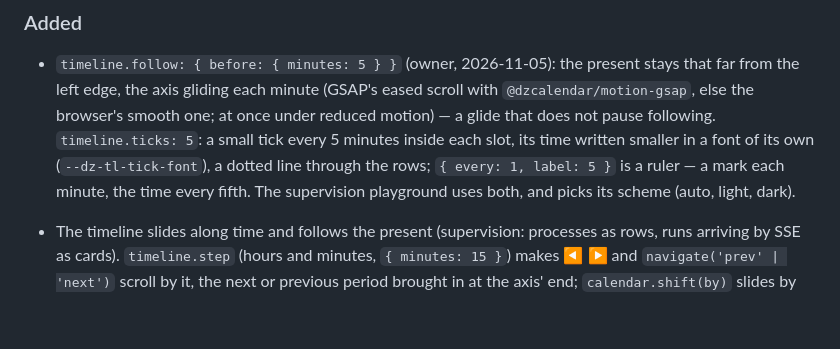
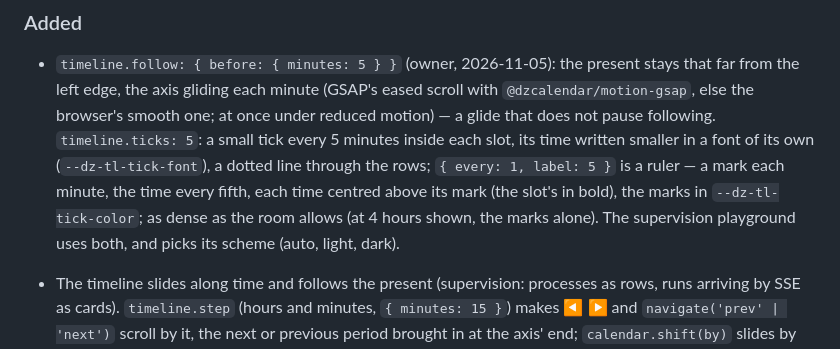
Before and after one commit to plinthworks/dzcalendar, a Markdown page: CHANGELOG.md, the part around the change. Rendered like a GitHub page; blank space fills up the shorter version.

Commit message:
Changelog: the timeline ruler's look
Co-Authored-By: Claude Opus 5.5 <noreply@anthropic.com>
Claude-Session: https://claude.ai/code/session_01T7yWKt7AWLN34qc48vhPCf

```diff
--- a/CHANGELOG.md
+++ b/CHANGELOG.md
@@ -195,8 +195,10 @@
   following. `timeline.ticks: 5`: a small tick every 5 minutes inside each
   slot, its time written smaller in a font of its own (`--dz-tl-tick-font`),
   a dotted line through the rows; `{ every: 1, label: 5 }` is a ruler — a
-  mark each minute, the time every fifth. The supervision playground uses
-  both, and picks its scheme (auto, light, dark).
+  mark each minute, the time every fifth, each time centred above its mark
+  (the slot's in bold), the marks in `--dz-tl-tick-color`; as dense as the
+  room allows (at 4 hours shown, the marks alone). The supervision
+  playground uses both, and picks its scheme (auto, light, dark).
 
 - The timeline slides along time and follows the present (supervision:
   processes as rows, runs arriving by SSE as cards). `timeline.step` (hours
```
